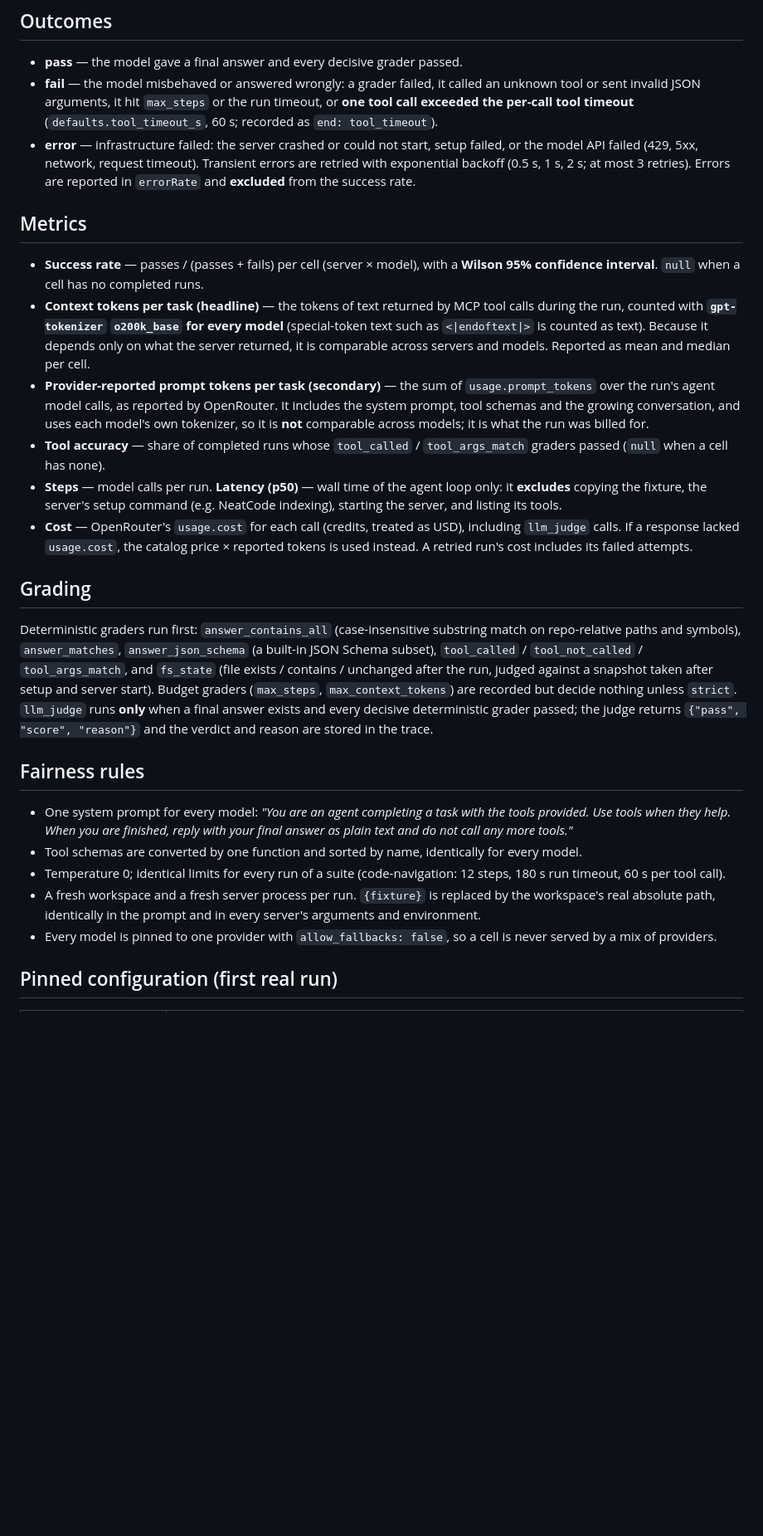
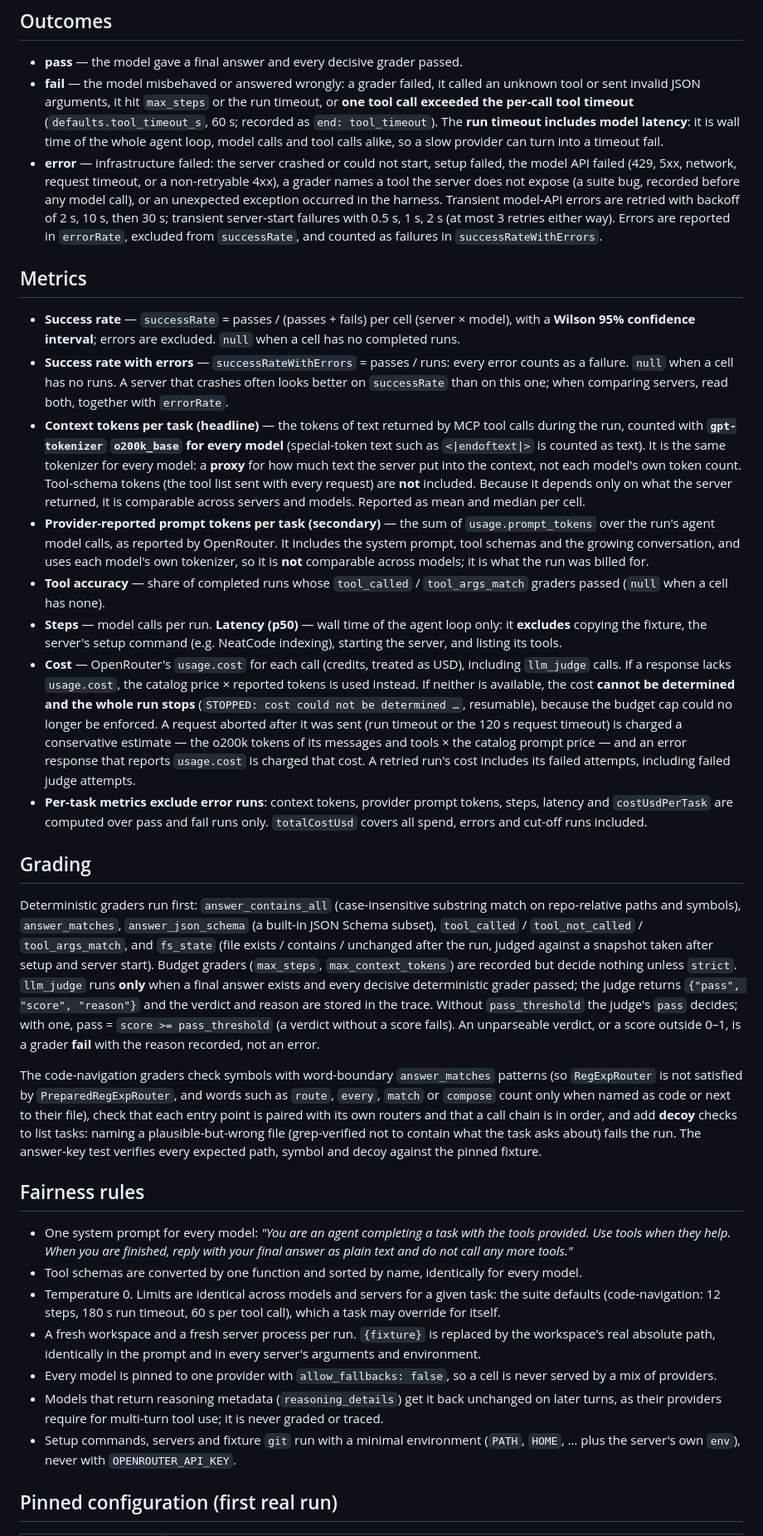
Before and after one commit to HITMANdark07/mcp-evals, a Markdown page: docs/methodology.md, the part around one of its changes. Shown at 83% size. GitHub-like rendering; blank space fills up the shorter version.

Commit message:
docs: methodology describes cost, stop, metric and publish behaviour after the fix wave
Covers undeterminable cost stops, aborted-call and error-body charges, the
per-call-granular budget cap and resume semantics, o200k as a proxy without
tool-schema tokens, error runs excluded from per-task metrics, successRate vs
successRateWithErrors, outcome rules (unknown grader tool, unexpected
exceptions, tool_timeout, run timeout incl. model latency, llm_judge
pass_threshold, unparseable verdict), per-task limits, clustered Wilson
intervals, decoy graders, and publish's partial/runId/secret checks.

Co-Authored-By: Claude Opus 5.5 <noreply@anthropic.com>

```diff
--- a/docs/methodology.md
+++ b/docs/methodology.md
@@ -9,29 +9,35 @@ A **run** is one (suite, server, model, task, repeat). For every run the harness
 ## Outcomes
 
 - **pass** — the model gave a final answer and every decisive grader passed.
-- **fail** — the model misbehaved or answered wrongly: a grader failed, it called an unknown tool or sent invalid JSON arguments, it hit `max_steps` or the run timeout, or **one tool call exceeded the per-call tool timeout** (`defaults.tool_timeout_s`, 60 s; recorded as `end: tool_timeout`).
-- **error** — infrastructure failed: the server crashed or could not start, setup failed, or the model API failed (429, 5xx, network, request timeout). Transient errors are retried with exponential backoff (0.5 s, 1 s, 2 s; at most 3 retries). Errors are reported in `errorRate` and **excluded** from the success rate.
+- **fail** — the model misbehaved or answered wrongly: a grader failed, it called an unknown tool or sent invalid JSON arguments, it hit `max_steps` or the run timeout, or **one tool call exceeded the per-call tool timeout** (`defaults.tool_timeout_s`, 60 s; recorded as `end: tool_timeout`). The **run timeout includes model latency**: it is wall time of the whole agent loop, model calls and tool calls alike, so a slow provider can turn into a timeout fail.
+- **error** — infrastructure failed: the server crashed or could not start, setup failed, the model API failed (429, 5xx, network, request timeout, or a non-retryable 4xx), a grader names a tool the server does not expose (a suite bug, recorded before any model call), or an unexpected exception occurred in the harness. Transient model-API errors are retried with backoff of 2 s, 10 s, then 30 s; transient server-start failures with 0.5 s, 1 s, 2 s (at most 3 retries either way). Errors are reported in `errorRate`, excluded from `successRate`, and counted as failures in `successRateWithErrors`.
 
 ## Metrics
 
-- **Success rate** — passes / (passes + fails) per cell (server × model), with a **Wilson 95% confidence interval**. `null` when a cell has no completed runs.
-- **Context tokens per task (headline)** — the tokens of text returned by MCP tool calls during the run, counted with **`gpt-tokenizer` `o200k_base` for every model** (special-token text such as `<|endoftext|>` is counted as text). Because it depends only on what the server returned, it is comparable across servers and models. Reported as mean and median per cell.
+- **Success rate** — `successRate` = passes / (passes + fails) per cell (server × model), with a **Wilson 95% confidence interval**; errors are excluded. `null` when a cell has no completed runs.
+- **Success rate with errors** — `successRateWithErrors` = passes / runs: every error counts as a failure. `null` when a cell has no runs. A server that crashes often looks better on `successRate` than on this one; when comparing servers, read both, together with `errorRate`.
+- **Context tokens per task (headline)** — the tokens of text returned by MCP tool calls during the run, counted with **`gpt-tokenizer` `o200k_base` for every model** (special-token text such as `<|endoftext|>` is counted as text). It is the same tokenizer for every model: a **proxy** for how much text the server put into the context, not each model's own token count. Tool-schema tokens (the tool list sent with every request) are **not** included. Because it depends only on what the server returned, it is comparable across servers and models. Reported as mean and median per cell.
 - **Provider-reported prompt tokens per task (secondary)** — the sum of `usage.prompt_tokens` over the run's agent model calls, as reported by OpenRouter. It includes the system prompt, tool schemas and the growing conversation, and uses each model's own tokenizer, so it is **not** comparable across models; it is what the run was billed for.
 - **Tool accuracy** — share of completed runs whose `tool_called` / `tool_args_match` graders passed (`null` when a cell has none).
 - **Steps** — model calls per run. **Latency (p50)** — wall time of the agent loop only: it **excludes** copying the fixture, the server's setup command (e.g. NeatCode indexing), starting the server, and listing its tools.
-- **Cost** — OpenRouter's `usage.cost` for each call (credits, treated as USD), including `llm_judge` calls. If a response lacked `usage.cost`, the catalog price × reported tokens is used instead. A retried run's cost includes its failed attempts.
+- **Cost** — OpenRouter's `usage.cost` for each call (credits, treated as USD), including `llm_judge` calls. If a response lacks `usage.cost`, the catalog price × reported tokens is used instead. If neither is available, the cost **cannot be determined and the whole run stops** (`STOPPED: cost could not be determined …`, resumable), because the budget cap could no longer be enforced. A request aborted after it was sent (run timeout or the 120 s request timeout) is charged a conservative estimate — the o200k tokens of its messages and tools × the catalog prompt price — and an error response that reports `usage.cost` is charged that cost. A retried run's cost includes its failed attempts, including failed judge attempts.
+- **Per-task metrics exclude error runs**: context tokens, provider prompt tokens, steps, latency and `costUsdPerTask` are computed over pass and fail runs only. `totalCostUsd` covers all spend, errors and cut-off runs included.
 
 ## Grading
 
-Deterministic graders run first: `answer_contains_all` (case-insensitive substring match on repo-relative paths and symbols), `answer_matches`, `answer_json_schema` (a built-in JSON Schema subset), `tool_called` / `tool_not_called` / `tool_args_match`, and `fs_state` (file exists / contains / unchanged after the run, judged against a snapshot taken after setup and server start). Budget graders (`max_steps`, `max_context_tokens`) are recorded but decide nothing unless `strict`. `llm_judge` runs **only** when a final answer exists and every decisive deterministic grader passed; the judge returns `{"pass", "score", "reason"}` and the verdict and reason are stored in the trace.
+Deterministic graders run first: `answer_contains_all` (case-insensitive substring match on repo-relative paths and symbols), `answer_matches`, `answer_json_schema` (a built-in JSON Schema subset), `tool_called` / `tool_not_called` / `tool_args_match`, and `fs_state` (file exists / contains / unchanged after the run, judged against a snapshot taken after setup and server start). Budget graders (`max_steps`, `max_context_tokens`) are recorded but decide nothing unless `strict`. `llm_judge` runs **only** when a final answer exists and every decisive deterministic grader passed; the judge returns `{"pass", "score", "reason"}` and the verdict and reason are stored in the trace. Without `pass_threshold` the judge's `pass` decides; with one, pass = `score >= pass_threshold` (a verdict without a score fails). An unparseable verdict, or a score outside 0–1, is a grader **fail** with the reason recorded, not an error.
+
+The code-navigation graders check symbols with word-boundary `answer_matches` patterns (so `RegExpRouter` is not satisfied by `PreparedRegExpRouter`, and words such as `route`, `every`, `match` or `compose` count only when named as code or next to their file), check that each entry point is paired with its own routers and that a call chain is in order, and add **decoy** checks to list tasks: naming a plausible-but-wrong file (grep-verified not to contain what the task asks about) fails the run. The answer-key test verifies every expected path, symbol and decoy against the pinned fixture.
 
 ## Fairness rules
 
 - One system prompt for every model: *"You are an agent completing a task with the tools provided. Use tools when they help. When you are finished, reply with your final answer as plain text and do not call any more tools."*
 - Tool schemas are converted by one function and sorted by name, identically for every model.
-- Temperature 0; identical limits for every run of a suite (code-navigation: 12 steps, 180 s run timeout, 60 s per tool call).
+- Temperature 0. Limits are identical across models and servers for a given task: the suite defaults (code-navigation: 12 steps, 180 s run timeout, 60 s per tool call), which a task may override for itself.
 - A fresh workspace and a fresh server process per run. `{fixture}` is replaced by the workspace's real absolute path, identically in the prompt and in every server's arguments and environment.
 - Every model is pinned to one provider with `allow_fallbacks: false`, so a cell is never served by a mix of providers.
+- Models that return reasoning metadata (`reasoning_details`) get it back unchanged on later turns, as their providers require for multi-turn tool use; it is never graded or traced.
+- Setup commands, servers and fixture `git` run with a minimal environment (`PATH`, `HOME`, … plus the server's own `env`), never with `OPENROUTER_API_KEY`.
 
 ## Pinned configuration (first real run)
 
```
Also changed, not shown: other parts of docs/methodology.md (+8 -4 lines).
